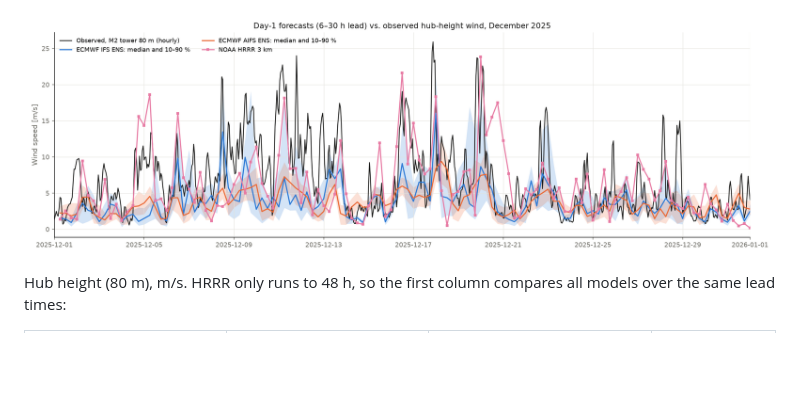
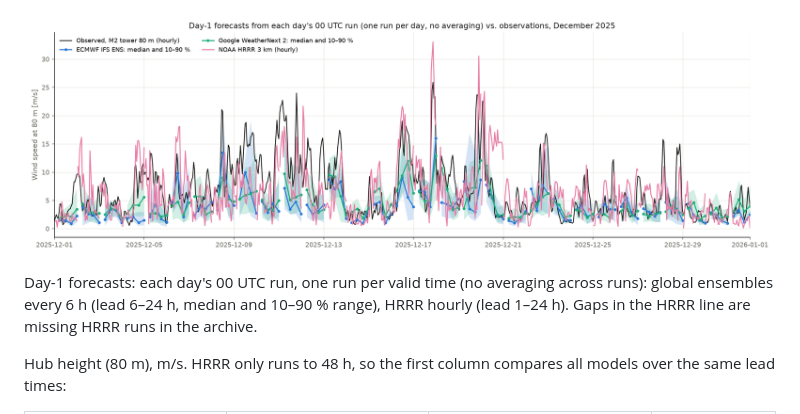
Before and after one commit to UlrikeEg/Winds_in_Boulder, a Markdown page: verification/README.md, the part around one of its changes. Rendered like a GitHub page; pictures changed too: verification/figures/timeseries_day1_202512.png; blank space fills up the shorter version.

Commit message:
HRRR tests: latest run, daily maximum, neighbourhood ensemble; clearer day-1 time series

```diff
--- a/verification/README.md
+++ b/verification/README.md
@@ -27,6 +27,8 @@ All global models are at 0.25° (~25 km). Point forecasts are the nearest grid p
 
 ![Day-1 forecasts vs observations](figures/timeseries_day1_202512.png)
 
+Day-1 forecasts: each day's 00 UTC run, one run per valid time (no averaging across runs): global ensembles every 6 h (lead 6–24 h, median and 10–90 % range), HRRR hourly (lead 1–24 h). Gaps in the HRRR line are missing HRRR runs in the archive.
+
 Hub height (80 m), m/s. HRRR only runs to 48 h, so the first column compares all models over the same lead times:
 
 | Model | CRPS / MAE, leads ≤ 48 h | CRPS / MAE, all leads (≤ 7 d) | Bias, all leads |
```
Also changed, not shown: other parts of verification/README.md (+30 -1 lines), 4 other files.
